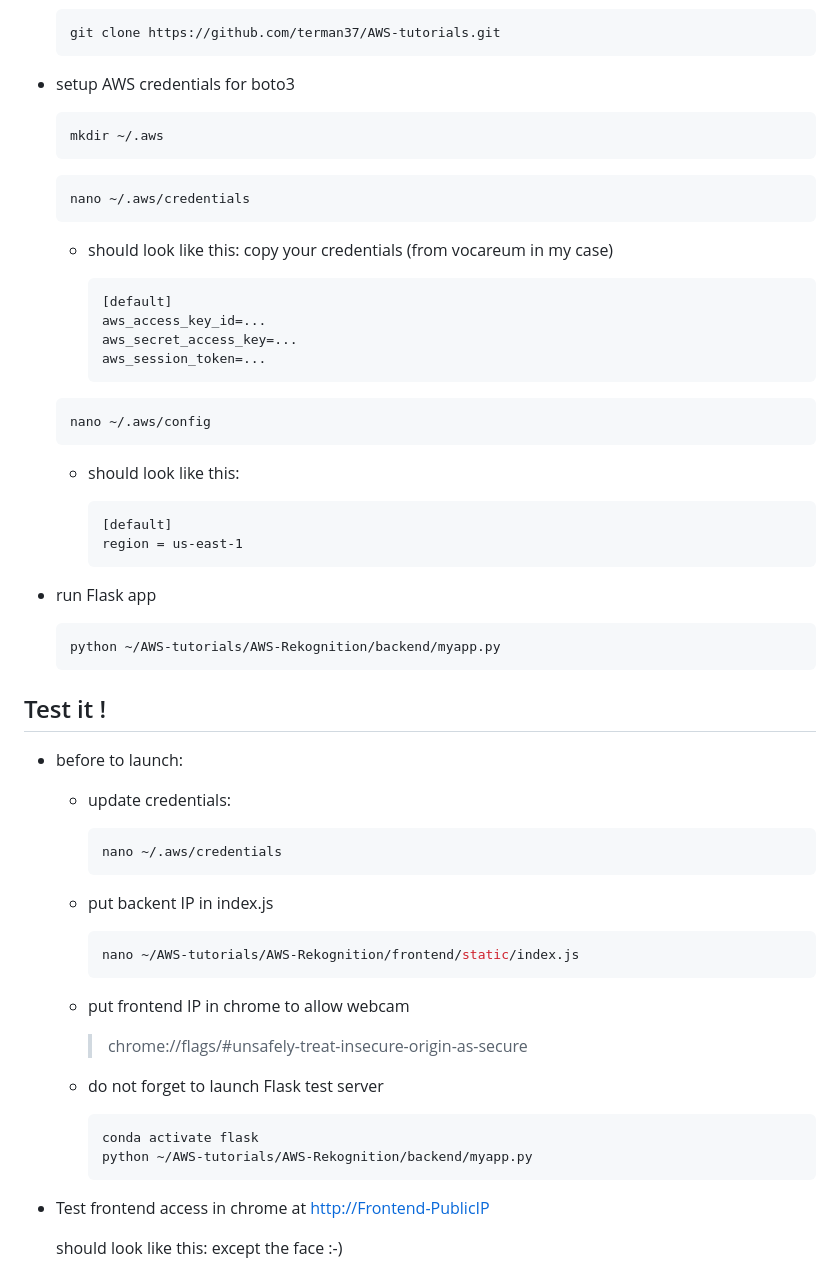
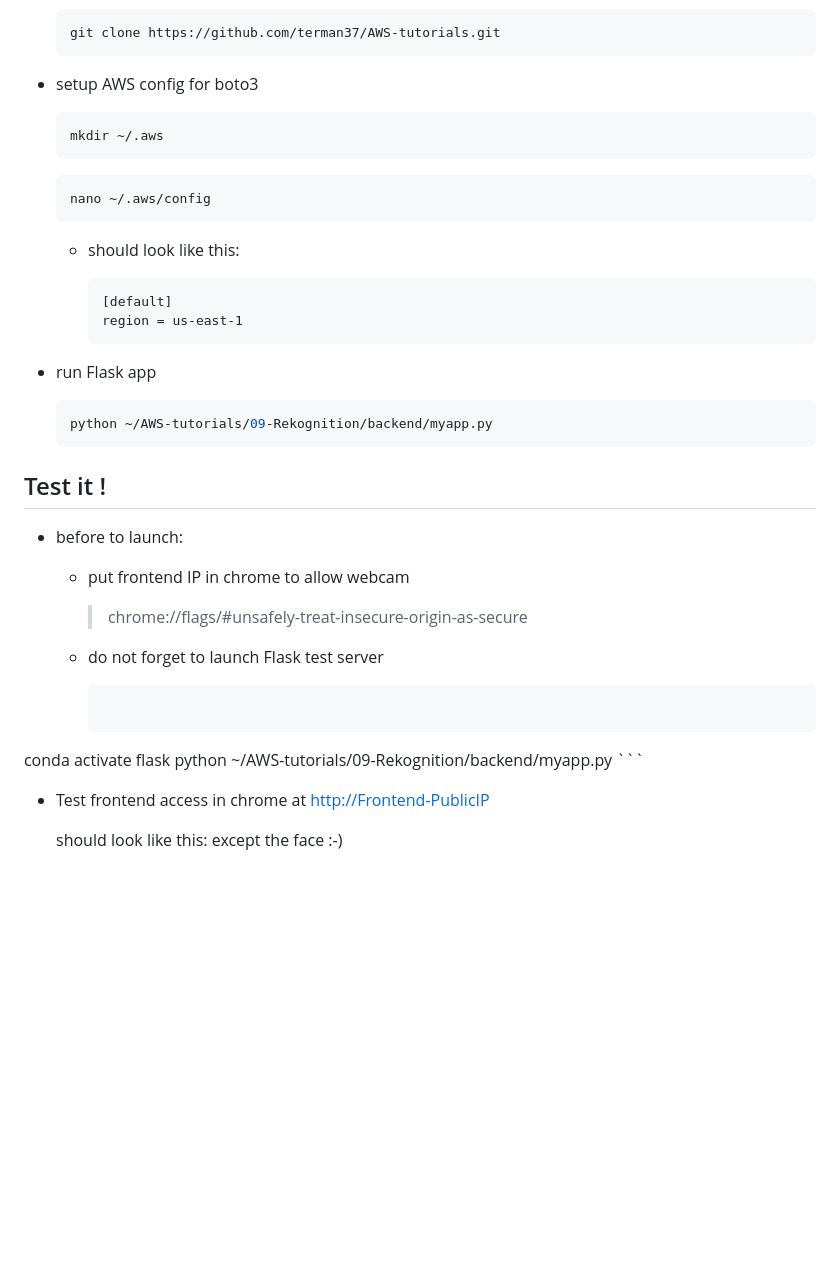
Before and after one commit to terman37/AWS-tutorials, a Markdown page: 09-Rekognition/README.md, the part around the change printed below. GitHub-like rendering; blank space fills up the shorter version.

````diff
--- a/09-Rekognition/README.md
+++ b/09-Rekognition/README.md
@@ -105,24 +113,11 @@
   git clone https://github.com/terman37/AWS-tutorials.git
   ```
 
-- setup AWS credentials for boto3
+- setup AWS config for boto3
 
   ```
   mkdir ~/.aws
   ```
-
-  ```bash
-  nano ~/.aws/credentials
-  ```
-
-  - should look like this: copy your credentials (from vocareum in my case)
-
-    ```
-    [default]
-    aws_access_key_id=...
-    aws_secret_access_key=...
-    aws_session_token=...
-    ```
 
   ```bash
   nano ~/.aws/config
@@ -138,7 +133,7 @@
 - run Flask app
 
   ```bash
-  python ~/AWS-tutorials/AWS-Rekognition/backend/myapp.py
+  python ~/AWS-tutorials/09-Rekognition/backend/myapp.py
   ```
 
 
@@ -147,18 +142,6 @@
 
 - before to launch:
 
-  - update credentials:
-
-    ```bash
-    nano ~/.aws/credentials
-    ```
-
-  - put backent IP in index.js
-
-    ```bash
-    nano ~/AWS-tutorials/AWS-Rekognition/frontend/static/index.js
-    ```
-
   - put frontend IP in chrome to allow webcam
 
     > chrome://flags/#unsafely-treat-insecure-origin-as-secure
@@ -166,8 +149,8 @@
   - do not forget to launch Flask test server
 
     ```
-    conda activate flask
-    python ~/AWS-tutorials/AWS-Rekognition/backend/myapp.py
+conda activate flask
+    python ~/AWS-tutorials/09-Rekognition/backend/myapp.py
     ```
 
 
````
Also changed, not shown: other parts of 09-Rekognition/README.md (+16 -8 lines), 09-Rekognition/iam_role.png (added), 2 other files.
